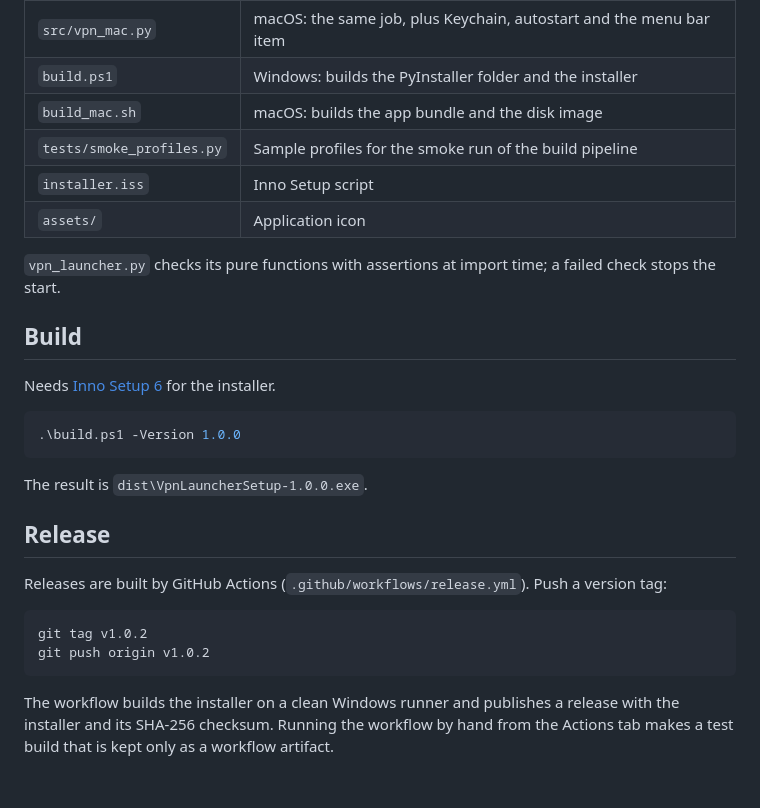
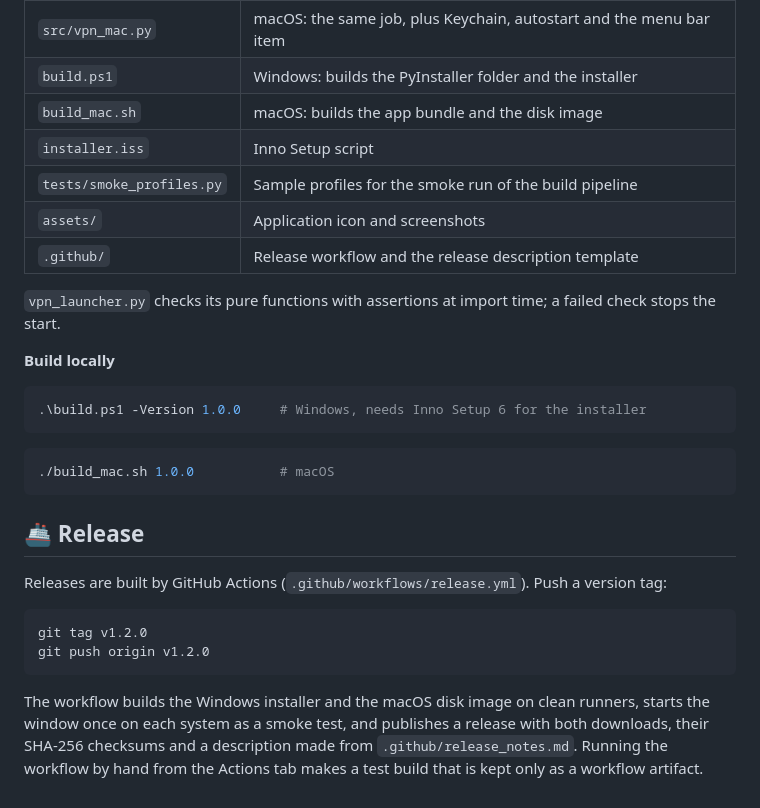
Before and after one commit to mancubus-lab/vpn-launcher, a Markdown page: README.md, the part around one of its changes. Rendered like a GitHub page.

````diff
--- a/README.md
+++ b/README.md
@@ -114,31 +150,33 @@ Layout:
 | `src/vpn_mac.py` | macOS: the same job, plus Keychain, autostart and the menu bar item |
 | `build.ps1` | Windows: builds the PyInstaller folder and the installer |
 | `build_mac.sh` | macOS: builds the app bundle and the disk image |
+| `installer.iss` | Inno Setup script |
 | `tests/smoke_profiles.py` | Sample profiles for the smoke run of the build pipeline |
-| `installer.iss` | Inno Setup script |
-| `assets/` | Application icon |
+| `assets/` | Application icon and screenshots |
+| `.github/` | Release workflow and the release description template |
 
 `vpn_launcher.py` checks its pure functions with assertions at import time; a failed check stops the start.
 
-## Build
-
-Needs [Inno Setup 6](https://jrsoftware.org/isinfo.php) for the installer.
+**Build locally**
 
 ```powershell
-.\build.ps1 -Version 1.0.0
+.\build.ps1 -Version 1.0.0     # Windows, needs Inno Setup 6 for the installer
 ```
 
-The result is `dist\VpnLauncherSetup-1.0.0.exe`.
+```bash
+./build_mac.sh 1.0.0           # macOS
+```
 
-## Release
+## 🚢 Release
 
 Releases are built by GitHub Actions (`.github/workflows/release.yml`). Push a version tag:
 
 ```powershell
-git tag v1.0.2
-git push origin v1.0.2
+git tag v1.2.0
+git push origin v1.2.0
 ```
 
-The workflow builds the installer on a clean Windows runner and publishes a release with the
-installer and its SHA-256 checksum. Running the workflow by hand from the Actions tab makes a
-test build that is kept only as a workflow artifact.
+The workflow builds the Windows installer and the macOS disk image on clean runners, starts the window
+once on each system as a smoke test, and publishes a release with both downloads, their SHA-256
+checksums and a description made from `.github/release_notes.md`. Running the workflow by hand from the
+Actions tab makes a test build that is kept only as a workflow artifact.
````
Also changed, not shown: other parts of README.md (+103 -67 lines), .github/release_notes.md (added, +43 -0 lines), assets/icon.png (added), assets/screenshot-dark.png (added), assets/screenshot-light.png (added), 2 other files.
